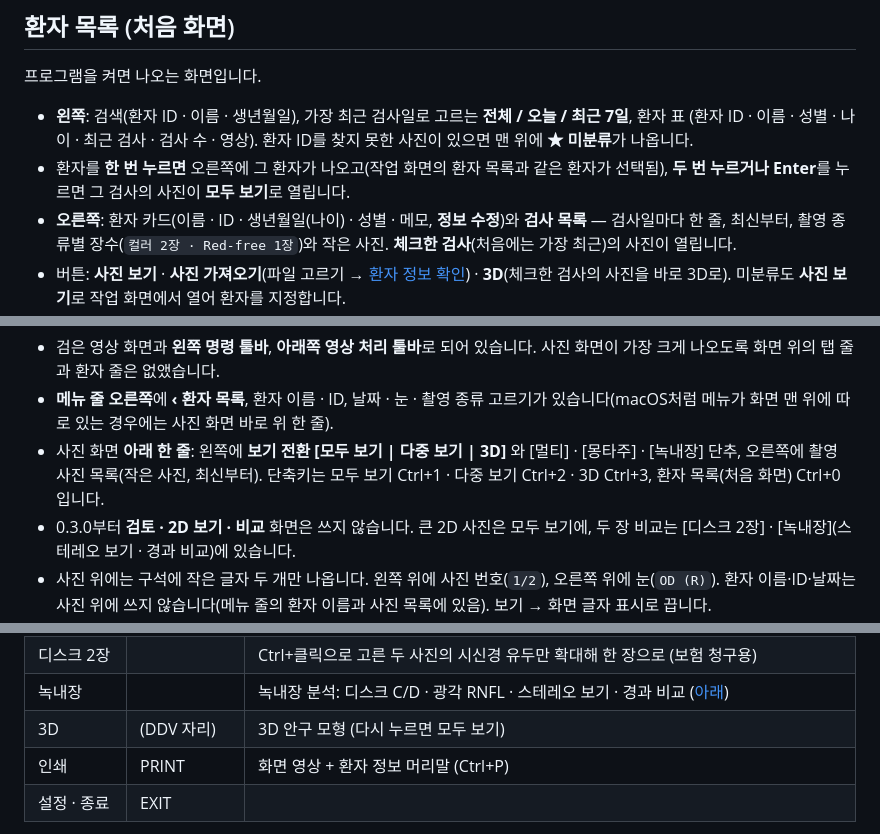
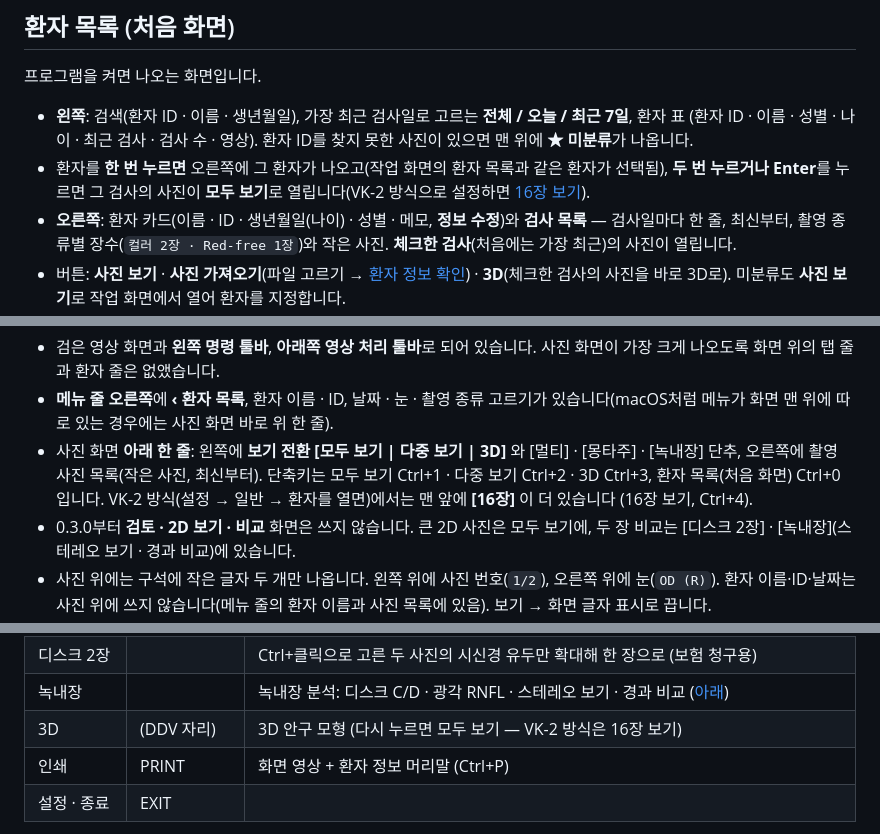
Before and after one commit to kukje1980/Image-capture, a Markdown page: README.md, 3 parts joined by grey strips. Rendered like a GitHub page.

```diff
--- a/README.md
+++ b/README.md
@@ -145,7 +146,7 @@ Mac 앱 두 가지(Apple Silicon · Intel)를 빌드·시험하며, 기본 브
 * **왼쪽**: 검색(환자 ID · 이름 · 생년월일), 가장 최근 검사일로 고르는 **전체 / 오늘 / 최근 7일**, 환자 표
   (환자 ID · 이름 · 성별 · 나이 · 최근 검사 · 검사 수 · 영상). 환자 ID를 찾지 못한 사진이 있으면 맨 위에 **★ 미분류**가 나옵니다.
 * 환자를 **한 번 누르면** 오른쪽에 그 환자가 나오고(작업 화면의 환자 목록과 같은 환자가 선택됨), **두 번 누르거나 Enter**를
-  누르면 그 검사의 사진이 **모두 보기**로 열립니다.
+  누르면 그 검사의 사진이 **모두 보기**로 열립니다(VK-2 방식으로 설정하면 [16장 보기](#16장-보기-vk-2-방식)).
 * **오른쪽**: 환자 카드(이름 · ID · 생년월일(나이) · 성별 · 메모, **정보 수정**)와 **검사 목록** — 검사일마다 한 줄, 최신부터,
   촬영 종류별 장수(`컬러 2장 · Red-free 1장`)와 작은 사진. **체크한 검사**(처음에는 가장 최근)의 사진이 열립니다.
 * 버튼: **사진 보기** · **사진 가져오기**(파일 고르기 → [환자 정보 확인](#사진-가져오기--환자-정보-확인)) · **3D**(체크한 검사의 사진을 바로 3D로).
@@ -171,7 +172,8 @@ Windows에서는 창 제목 표시줄도 어둡게 맞춥니다.
   맨 위에 따로 있는 경우에는 사진 화면 바로 위 한 줄).
 * 사진 화면 **아래 한 줄**: 왼쪽에 **보기 전환 [모두 보기 | 다중 보기 | 3D]** 와 [멀티] · [몽타주] · [녹내장] 단추,
   오른쪽에 촬영 사진 목록(작은 사진, 최신부터). 단축키는 모두 보기 Ctrl+1 · 다중 보기 Ctrl+2 · 3D Ctrl+3,
-  환자 목록(처음 화면) Ctrl+0 입니다.
+  환자 목록(처음 화면) Ctrl+0 입니다. VK-2 방식(설정 → 일반 → 환자를 열면)에서는 맨 앞에 **[16장]** 이 더 있습니다
+  (16장 보기, Ctrl+4).
 * 0.3.0부터 **검토 · 2D 보기 · 비교** 화면은 쓰지 않습니다. 큰 2D 사진은 모두 보기에, 두 장 비교는
   [디스크 2장] · [녹내장](스테레오 보기 · 경과 비교)에 있습니다.
 * 사진 위에는 구석에 작은 글자 두 개만 나옵니다. 왼쪽 위에 사진 번호(`1/2`), 오른쪽 위에 눈(`OD (R)`). 환자 이름·ID·날짜는
@@ -213,7 +215,7 @@ Windows에서는 창 제목 표시줄도 어둡게 맞춥니다.
 | 저장 ▾ | SAVE | 편집 영상을 환자 기록에 새 사진으로 저장(원본은 그대로) · 파일로 저장 · 클립보드 복사 |
 | 디스크 2장 | | Ctrl+클릭으로 고른 두 사진의 시신경 유두만 확대해 한 장으로 (보험 청구용) |
 | 녹내장 | | 녹내장 분석: 디스크 C/D · 광각 RNFL · 스테레오 보기 · 경과 비교 ([아래](#녹내장-분석)) |
-| 3D | (DDV 자리) | 3D 안구 모형 (다시 누르면 모두 보기) |
+| 3D | (DDV 자리) | 3D 안구 모형 (다시 누르면 모두 보기 — VK-2 방식은 16장 보기) |
 | 인쇄 | PRINT | 화면 영상 + 환자 정보 머리말 (Ctrl+P) |
 | 설정 · 종료 | EXIT | |
 
```
Also changed, not shown: other parts of README.md (+27 -1 lines), docs/grid_16.jpg (added), 9 other files.
